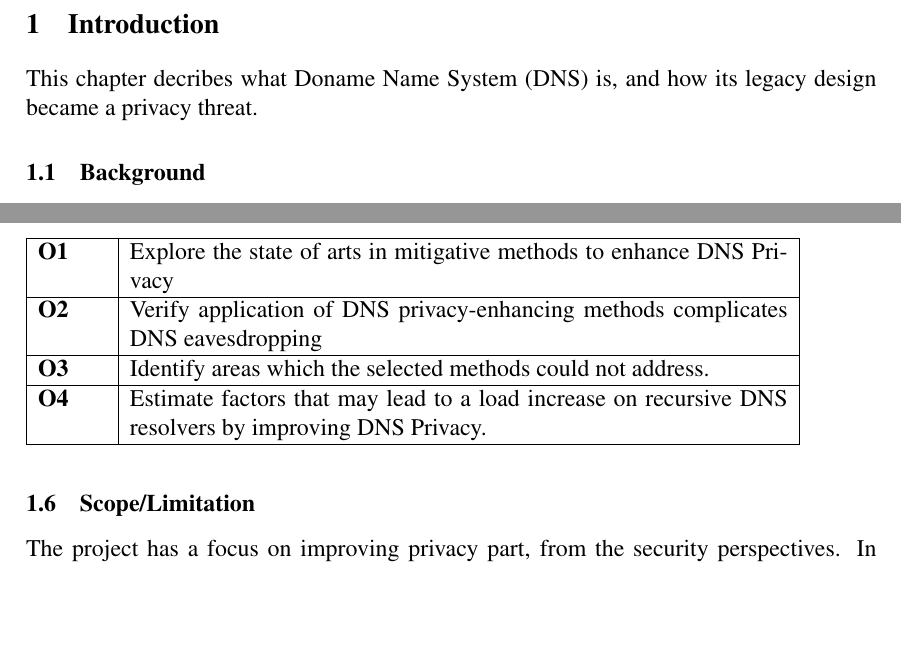
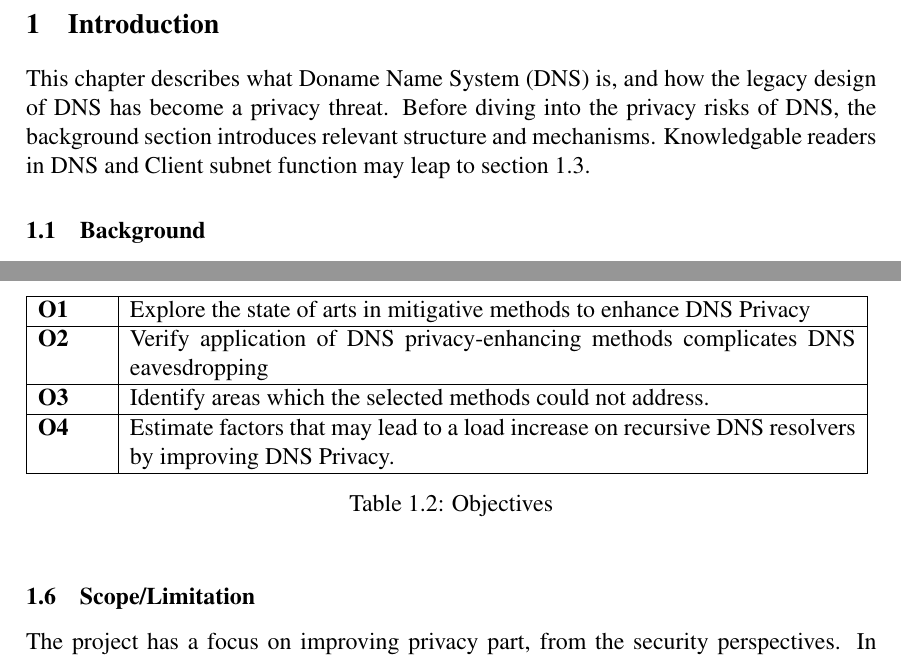
Before and after one commit to songhokun/2DV50E-2019VT, a LaTeX paper (MainReport/Degree_Project_Songho_Lee_EN.tex): two parts of pages 5 and 8 of 20, joined at a grey line, cut so that both start at the same text, the shorter picture padded with empty space. Compiled offline with pdfLaTeX.

Commit message:
Revised introduction headings. Table id added.

```diff
--- a/MainReport/Degree_Project_Songho_Lee_EN.tex
+++ b/MainReport/Degree_Project_Songho_Lee_EN.tex
@@ -156,7 +156,7 @@ From reading the abstract the reader should clearly understand what the report i
 %----------------------------------------------------------------------------------------
 
 \section{Introduction}
-This chapter decribes what Doname Name System (DNS) is, and how its legacy design became a privacy threat.
+This chapter describes what Doname Name System (DNS) is, and how the legacy design of DNS has become a privacy threat. Before diving into the privacy risks of DNS, the background section introduces relevant structure and mechanisms. Knowledgable readers in DNS and Client subnet function may leap to section \ref{problemformulation}.
 
 \subsection{Background}
 Digital transformation has brought things used to be done in real life decades ago to the online. At work, people have a video conference call instead of a business trip if not necessary. For shopping goods, people fill in credit card numbers for cross-border payments rather than visiting a bank branch to issue paychecks. In other words, the stage where people work now has been shifted to cyberspace in recent decades, and the Internet has become an essential part of the people.
@@ -223,17 +225,19 @@ Other exemplary usages of this property of DNS are nation-state surveillance, pr
 
 S. Farrell et al. state in RFC 7258 that allowing monitoring by benevolent actors and defending privacy against nefarious actors do not hold hand in hand, as the actions required to achieve both, regardless of the motivations, are indistinguishable\cite{rfc7258}.
 Disadvantages incurred by lack of DNS privacy significantly overweight advantages, and therefore DNS privacy should be mitigated in any feasible practices.
-
 \subsection{Objectives}
 % Present a list of the objectives to do in your project. An objective shall be understandable, not too small or too large, and possible to define when it is completed or not. You have already defined objectives in your project plan. Copy and paste them here. You can read more about objectives \href{https://coursepress.lnu.se/subject/thesis-projects/objectives/}{here}.\\
-
-\begin{tabular} {|p{1.2cm}|p{11.6cm}|} \hline
-    \textbf{O1} & Explore the state of arts in mitigative methods to enhance DNS Privacy \\ \hline
-    \textbf{O2} & Verify application of DNS privacy-enhancing methods complicates DNS eavesdropping\\ \hline
-    \textbf{O3} & Identify areas which the selected methods could not address. \\ \hline
-    \textbf{O4} & Estimate factors that may lead to a load increase on recursive DNS resolvers by improving DNS Privacy.\\ \hline
-\end{tabular}\\
-
+\begin{table}[h!]
+    \begin{tabular} {|p{1.2cm}|p{12.8cm}|} \hline
+        \textbf{O1} & Explore the state of arts in mitigative methods to enhance DNS Privacy \\ \hline
+        \textbf{O2} & Verify application of DNS privacy-enhancing methods complicates DNS eavesdropping\\ \hline
+        \textbf{O3} & Identify areas which the selected methods could not address. \\ \hline
+        \textbf{O4} & Estimate factors that may lead to a load increase on recursive DNS resolvers by improving DNS Privacy.\\ \hline
+    \end{tabular}
+    \caption{Objectives}
+    \label{objectives}
+\end{table}
+\FloatBarrier
 \subsection{Scope/Limitation}
 The project has a focus on improving privacy part, from the security perspectives. In other words, reflected to a CIA triad, enhancing Integrity and availability perspective is not priortised in the current project. Issues and challenges of DNS security as whole may be found in other studies, such as one conducted by Ning Hu et. al.\cite{ning2017dnssecurity}.
 
```
Also changed, not shown: MainReport/Degree_Project_Songho_Lee_EN.tex (4 more changed lines).
